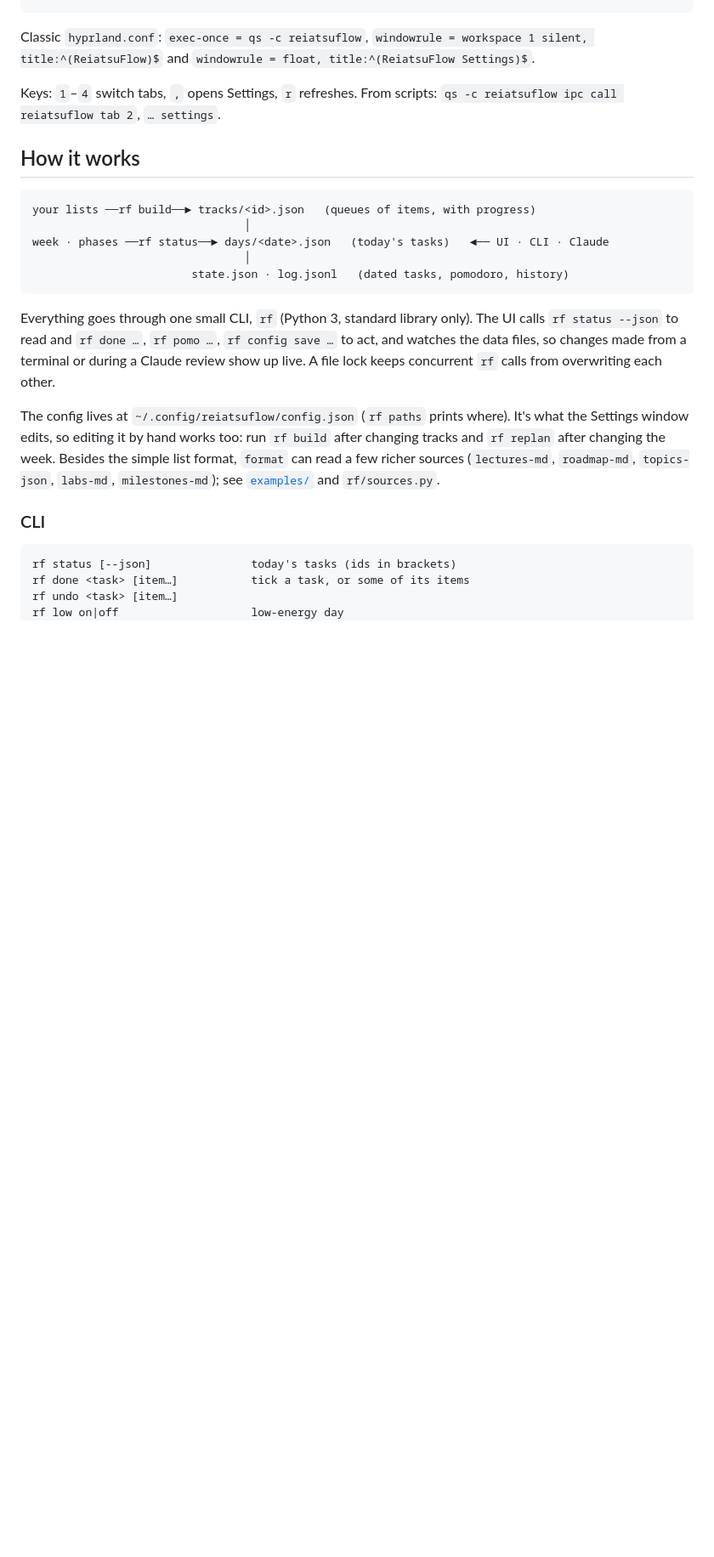
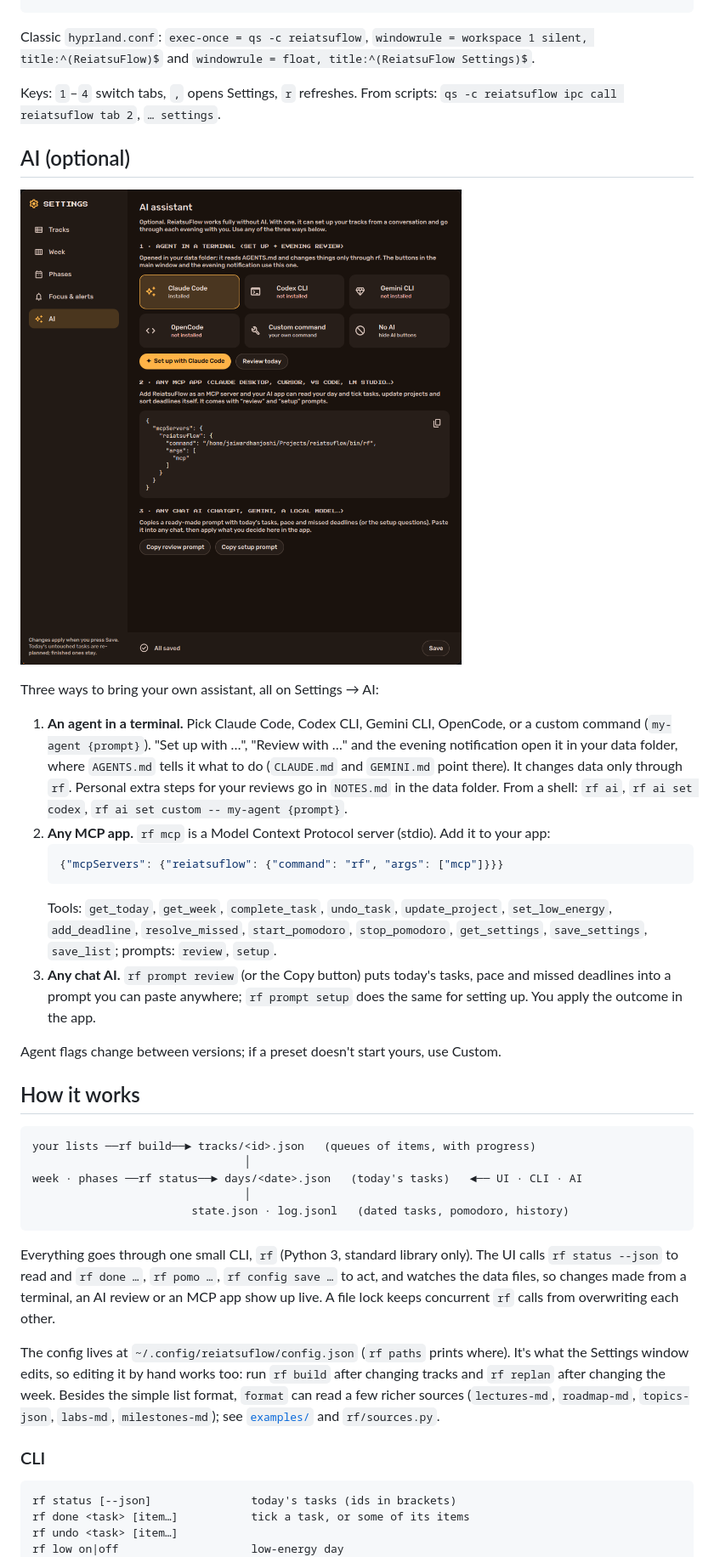
Before and after one commit to J-J22/reiatsuflow, a Markdown page: README.md, the part around one of its changes. Shown at 85% size. GitHub-like rendering; pictures changed too: docs/screenshots/settings-ai.png (added); blank space fills up the shorter version.

````diff
--- a/README.md
+++ b/README.md
@@ -100,19 +101,43 @@ Classic `hyprland.conf`: `exec-once = qs -c reiatsuflow`,
 Keys: `1`–`4` switch tabs, `,` opens Settings, `r` refreshes. From scripts:
 `qs -c reiatsuflow ipc call reiatsuflow tab 2`, `… settings`.
 
+## AI (optional)
+
+![AI settings](docs/screenshots/settings-ai.png)
+
+Three ways to bring your own assistant, all on Settings → AI:
+
+1. **An agent in a terminal.** Pick Claude Code, Codex CLI, Gemini CLI, OpenCode, or a custom
+   command (`my-agent {prompt}`). "Set up with …", "Review with …" and the evening notification open
+   it in your data folder, where `AGENTS.md` tells it what to do (`CLAUDE.md` and `GEMINI.md` point
+   there). It changes data only through `rf`. Personal extra steps for your reviews go in
+   `NOTES.md` in the data folder. From a shell: `rf ai`, `rf ai set codex`, `rf ai set custom -- my-agent {prompt}`.
+2. **Any MCP app.** `rf mcp` is a Model Context Protocol server (stdio). Add it to your app:
+   ```json
+   {"mcpServers": {"reiatsuflow": {"command": "rf", "args": ["mcp"]}}}
+   ```
+   Tools: `get_today`, `get_week`, `complete_task`, `undo_task`, `update_project`, `set_low_energy`,
+   `add_deadline`, `resolve_missed`, `start_pomodoro`, `stop_pomodoro`, `get_settings`,
+   `save_settings`, `save_list`; prompts: `review`, `setup`.
+3. **Any chat AI.** `rf prompt review` (or the Copy button) puts today's tasks, pace and missed
+   deadlines into a prompt you can paste anywhere; `rf prompt setup` does the same for setting up.
+   You apply the outcome in the app.
+
+Agent flags change between versions; if a preset doesn't start yours, use Custom.
+
 ## How it works
 
 ```
 your lists ──rf build──► tracks/<id>.json   (queues of items, with progress)
                                 │
-week · phases ──rf status──► days/<date>.json   (today's tasks)   ◄── UI · CLI · Claude
+week · phases ──rf status──► days/<date>.json   (today's tasks)   ◄── UI · CLI · AI
                                 │
                         state.json · log.jsonl   (dated tasks, pomodoro, history)
 ```
 
 Everything goes through one small CLI, `rf` (Python 3, standard library only). The UI calls
 `rf status --json` to read and `rf done …`, `rf pomo …`, `rf config save …` to act, and watches the
-data files, so changes made from a terminal or during a Claude review show up live. A file lock
+data files, so changes made from a terminal, an AI review or an MCP app show up live. A file lock
 keeps concurrent `rf` calls from overwriting each other.
 
 The config lives at `~/.config/reiatsuflow/config.json` (`rf paths` prints where). It's what the
````
Also changed, not shown: other parts of README.md (+12 -7 lines), review/AGENTS.md (renamed from review/CLAUDE.md, +10 -4 lines), 14 other files.
